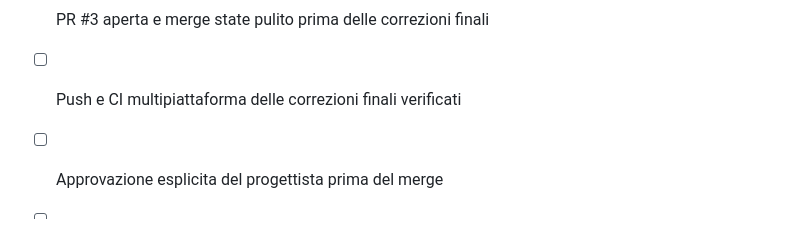
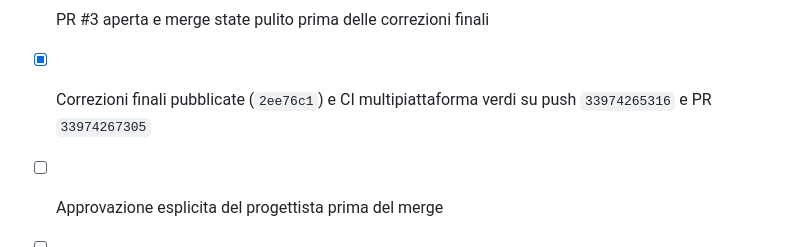
Before and after one commit to gloutchov/MyBenchmark, a Markdown page: PLAN.md, the part around one of its changes. Drawn GitHub-style.

Commit message:
docs: record milestone 5 final verification

```diff
--- a/PLAN.md
+++ b/PLAN.md
@@ -240,6 +240,6 @@ Versione corrente / Current version: **0.5.0**
 - [x] Commit implementativo `929b39a` e push del branch completati
 - [x] CI iniziali del branch `33790271591` e della PR `33790584645`, più CI del dataset reale su push `33962699324` e PR `33962702247`, verdi su macOS, Windows e Ubuntu
 - [x] PR #3 aperta e merge state pulito prima delle correzioni finali
-- [ ] Push e CI multipiattaforma delle correzioni finali verificati
+- [x] Correzioni finali pubblicate (`2ee76c1`) e CI multipiattaforma verdi su push `33974265316` e PR `33974267305`
 - [ ] Approvazione esplicita del progettista prima del merge
 - [ ] Merge verso `main`, tag `v0.5.0`, GitHub release e rimozione branch dopo tutte le verifiche
```
Also changed, not shown: other parts of PLAN.md (+1 -1 lines).
